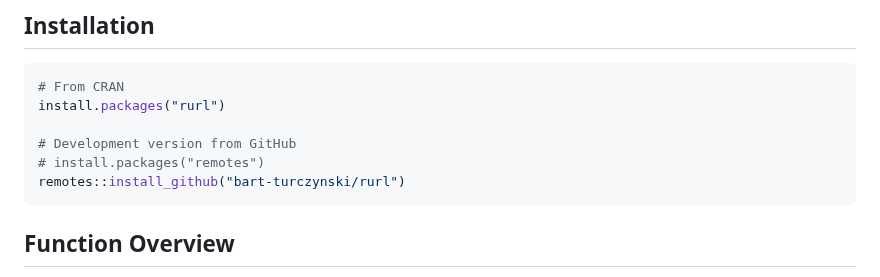
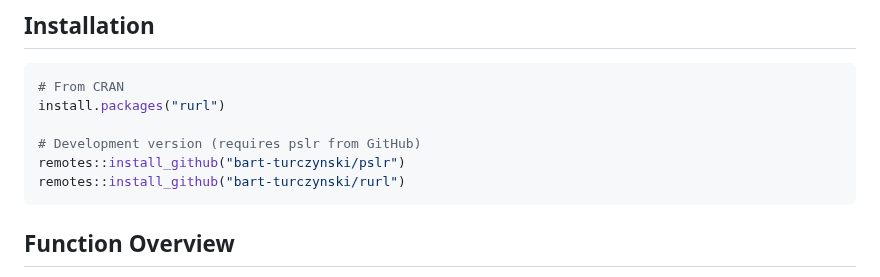
Before and after one commit to bart-turczynski/rurl, a Markdown page: README.md, the part around one of its changes. Rendered like a GitHub page.

Commit message:
chore: fix README for dev-ahead-of-CRAN state (#14)
pslr is not yet on CRAN, so:
- Link pslr to its GitHub repo instead of a CRAN page that 404s
- Show the two-step dev install (pslr from GitHub, then rurl from GitHub)

Both revert to one-liners once pslr ships to CRAN.

Co-authored-by: Claude Sonnet 4.6 <noreply@anthropic.com>

````diff
--- a/README.md
+++ b/README.md
@@ -28,8 +28,8 @@ Current package capabilities include:
 # From CRAN
 install.packages("rurl")
 
-# Development version from GitHub
-# install.packages("remotes")
+# Development version (requires pslr from GitHub)
+remotes::install_github("bart-turczynski/pslr")
 remotes::install_github("bart-turczynski/rurl")
 ```
 
````
Also changed, not shown: other parts of README.md (+1 -1 lines).
